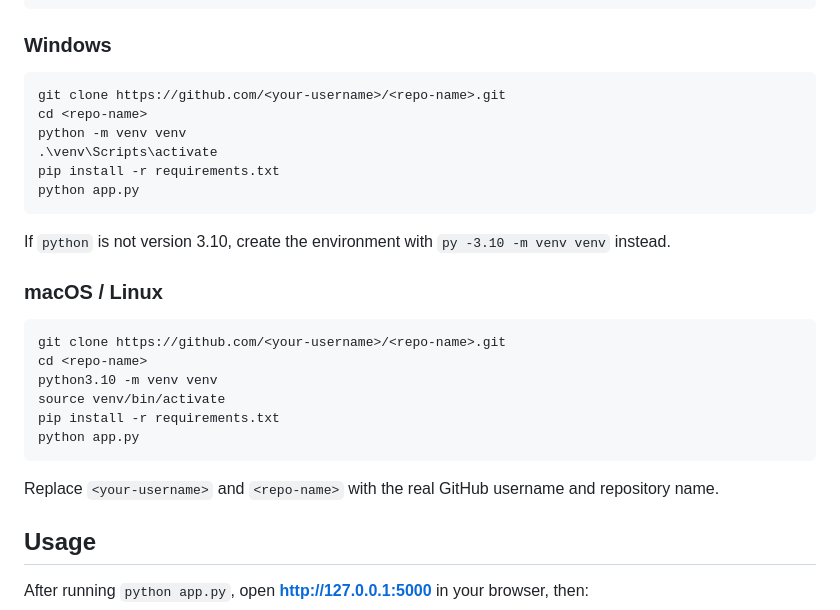
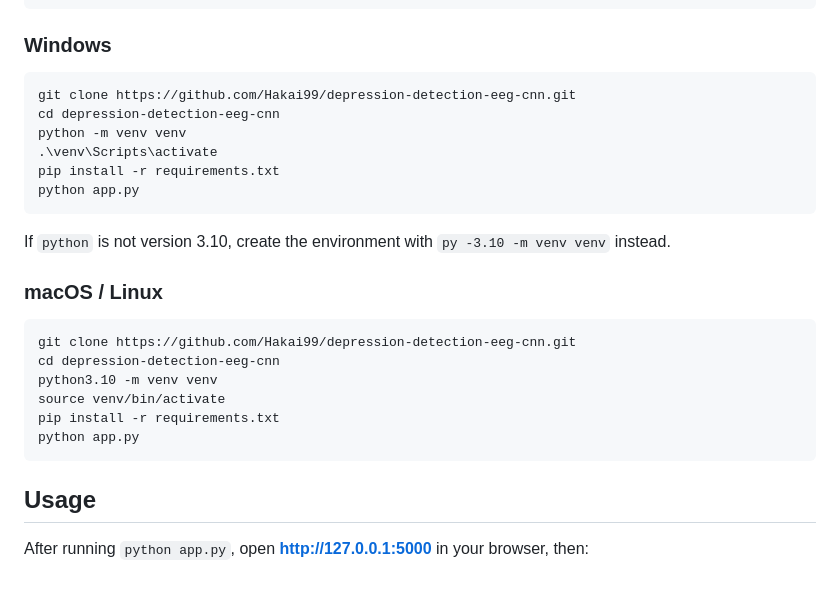
Before and after one commit to Hakai99/depression-detection-eeg-cnn, a Markdown page: README.md, the part around the change. GitHub-like rendering; blank space fills up the shorter version.

````diff
--- a/README.md
+++ b/README.md
@@ -157,8 +157,8 @@ python --version   # expected: Python 3.10.x
 ### Windows
 
 ```bash
-git clone https://github.com/<your-username>/<repo-name>.git
-cd <repo-name>
+git clone https://github.com/Hakai99/depression-detection-eeg-cnn.git
+cd depression-detection-eeg-cnn
 python -m venv venv
 .\venv\Scripts\activate
 pip install -r requirements.txt
@@ -170,15 +170,13 @@ If `python` is not version 3.10, create the environment with `py -3.10 -m venv v
 ### macOS / Linux
 
 ```bash
-git clone https://github.com/<your-username>/<repo-name>.git
-cd <repo-name>
+git clone https://github.com/Hakai99/depression-detection-eeg-cnn.git
+cd depression-detection-eeg-cnn
 python3.10 -m venv venv
 source venv/bin/activate
 pip install -r requirements.txt
 python app.py
 ```
-
-Replace `<your-username>` and `<repo-name>` with the real GitHub username and repository name.
 
 ## Usage
 
````
